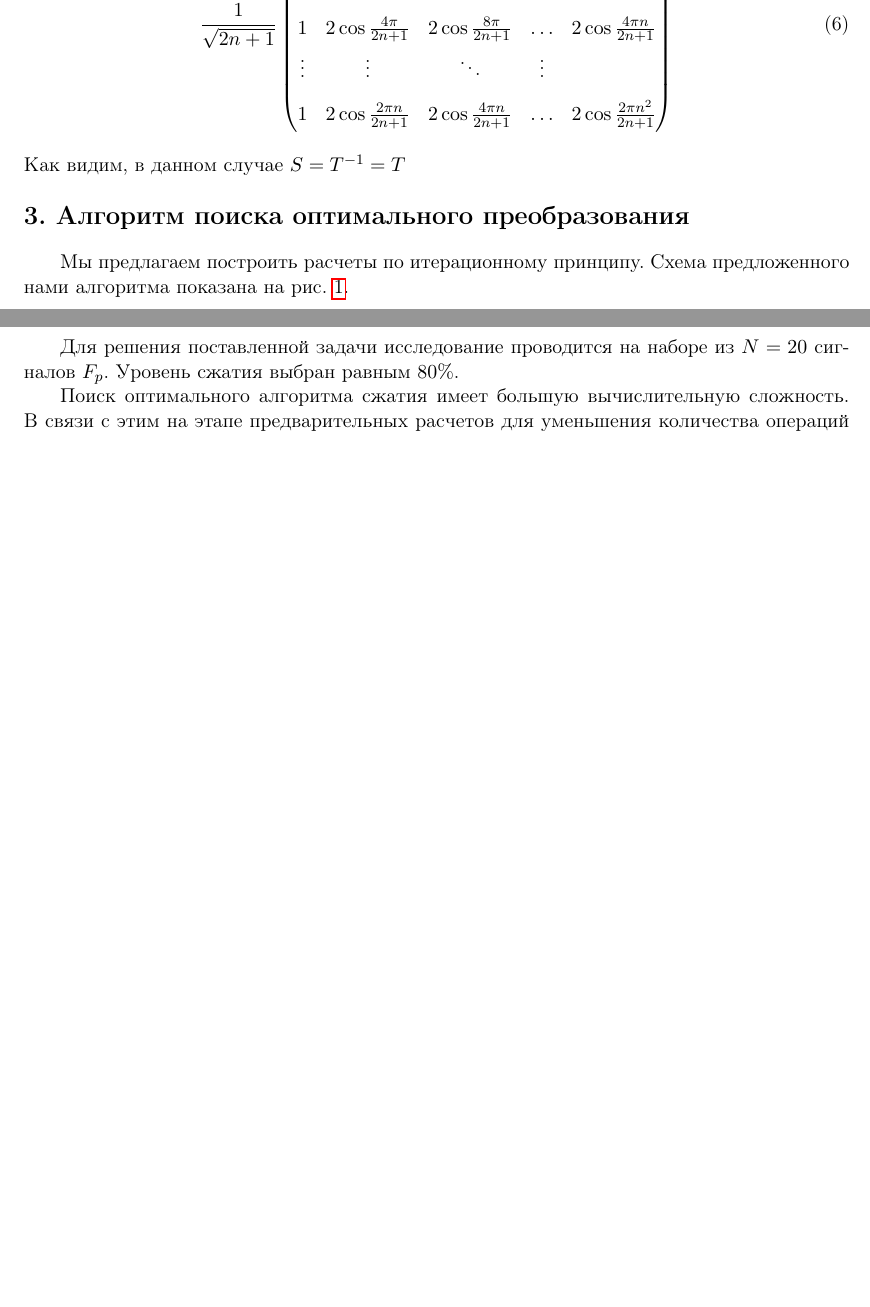
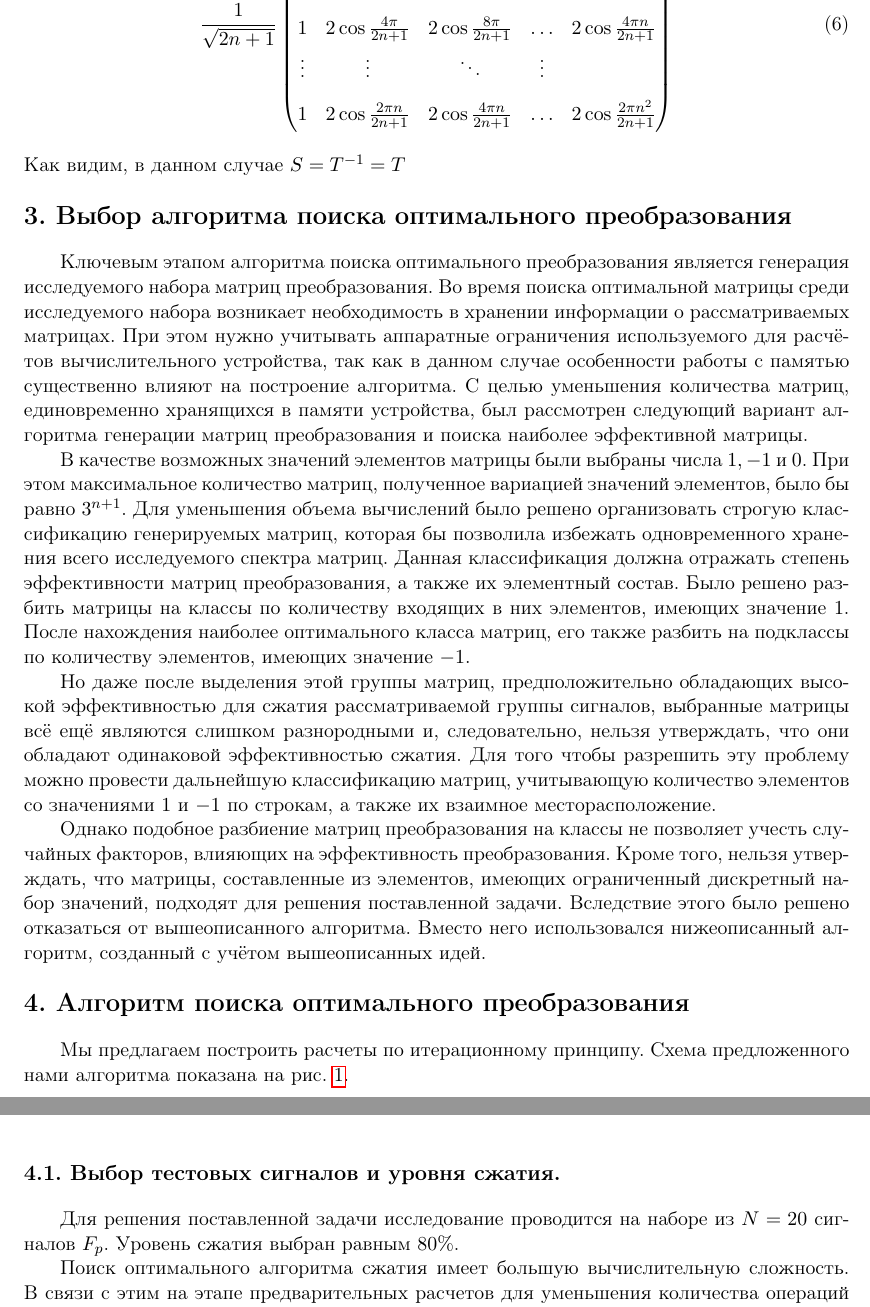
Before and after one commit to temarales/articles, a LaTeX problem sheet (Moscow_Supercomputing_Days/Article/latex/example-short-latex-ru.tex): two parts of pages 3 and 4 of 5 before the commit and two parts of pages 3 and 4 of 6 after it, joined at a grey line, cut so that both start at the same text, the shorter picture padded with empty space. The pictures show the PDF file Moscow_Supercomputing_Days/Article/latex/example-short-latex-ru.pdf that the author committed with the source.

Commit message:
Added new section about previous algorithm

```diff
--- a/Moscow_Supercomputing_Days/Article/latex/example-short-latex-ru.tex
+++ b/Moscow_Supercomputing_Days/Article/latex/example-short-latex-ru.tex
@@ -108,6 +108,16 @@ f_k=\frac{1}{\sqrt{2n+1}}(\hat{f_0}+2\sum\limits_{m=1}^{n}\hat{f_m}\cos(\frac{2
 \end{equation}
 Как видим, в данном случае $S=T^{-1}=T$
 
+\section{Выбор алгоритма поиска оптимального преобразования}
+
+Ключевым этапом алгоритма поиска оптимального преобразования является генерация исследуемого набора матриц преобразования. Во время поиска оптимальной матрицы среди исследуемого набора возникает необходимость в хранении информации о рассматриваемых матрицах. При этом нужно                   учитывать аппаратные ограничения используемого для расчётов вычислительного устройства, так как в данном случае особенности работы с памятью существенно влияют на построение алгоритма. С целью уменьшения количества матриц, единовременно хранящихся в памяти устройства, был рассмотрен следующий вариант алгоритма генерации матриц преобразования и поиска наиболее эффективной матрицы.
+
+В качестве возможных значений элементов матрицы были выбраны числа $1, -1$ и $0$. При этом максимальное количество матриц, полученное вариацией значений элементов, было бы равно $3^{n+1}$. Для уменьшения объема вычислений было решено организовать строгую классификацию генерируемых матриц, которая бы позволила избежать одновременного хранения всего исследуемого спектра матриц. Данная классификация должна отражать степень эффективности матриц преобразования, а также их элементный состав. Было решено разбить матрицы на классы по количеству входящих в них элементов, имеющих значение $1$. После нахождения наиболее оптимального класса матриц, его также разбить на подклассы по количеству элементов, имеющих значение $-1$.
+
+Но даже после выделения этой группы матриц, предположительно обладающих высокой эффективностью для сжатия рассматриваемой группы сигналов, выбранные матрицы всё ещё являются слишком разнородными и, следовательно, нельзя утверждать, что они обладают одинаковой эффективностью сжатия. Для того чтобы разрешить эту проблему можно провести дальнейшую классификацию матриц, учитывающую количество элементов со значениями $1$ и $-1$ по строкам, а также их взаимное месторасположение.
+
+Однако подобное разбиение матриц преобразования на классы не позволяет учесть случайных факторов, влияющих на эффективность преобразования. Кроме того, нельзя утверждать, что матрицы, составленные из элементов, имеющих ограниченный дискретный набор значений, подходят для решения поставленной задачи. Вследствие этого было решено отказаться от вышеописанного алгоритма. Вместо него использовался нижеописанный алгоритм, созданный с учётом вышеописанных идей.
+
 \section{Алгоритм поиска оптимального преобразования}
 
 Мы предлагаем построить расчеты по итерационному принципу. Схема предложенного нами алгоритма показана на рис. \ref{block-diagram}.
```
Also changed, not shown: Moscow_Supercomputing_Days/Article/latex/example-short-latex-ru.pdf, 3 other files.
